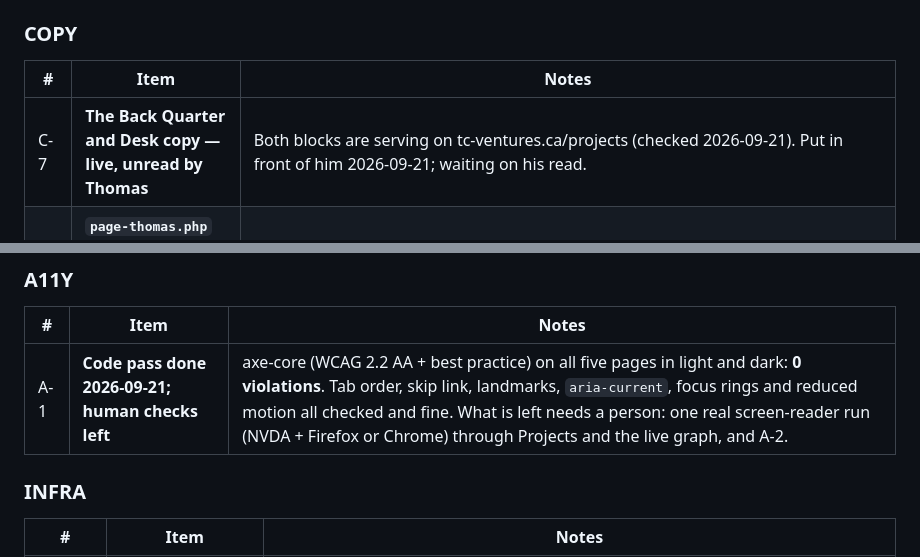
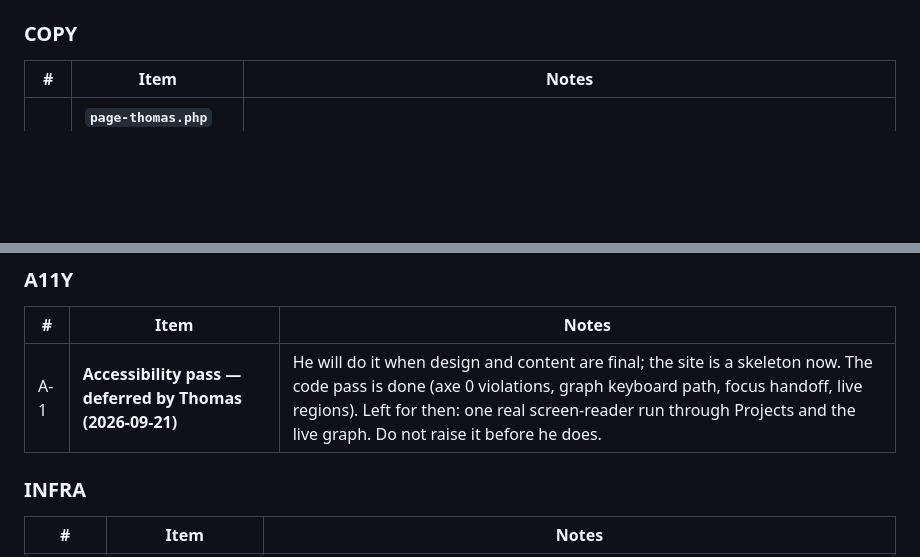
Before and after one commit to DriftingSplash9/tc-ventures-site, a Markdown page: handoff-012.md, 2 parts joined by grey strips. Drawn GitHub-style; blank space fills up the shorter version.

```diff
--- a/handoff-012.md
+++ b/handoff-012.md
@@ -131,7 +130,6 @@ Confirmed; stop re-litigating it.
 ### COPY
 | # | Item | Notes |
 |---|---|---|
-| C-7 | **The Back Quarter and Desk copy — live, unread by Thomas** | Both blocks are serving on tc-ventures.ca/projects (checked 2026-09-21). Put in front of him 2026-09-21; waiting on his read. |
 | C-9 | **`page-thomas.php` ~2010: "I couldn't get past my kitchen manager"** | Reads oddly now that he was the kitchen manager from ~2006. It may mean the senior manager above him. His prose and his call — flag it, do not rewrite it. |
 | C-11 | **Education, settled by Thomas 2026-09-20** | Four academic years at GPRC (now Northwestern Polytechnic), fall 1999 to spring 2003: **B.Sc. Pre-Pharmacy credits, 1999–2002** (three academic years), then **Power Engineering 4th Class and Class 3B plus Gas Plant Operations Levels I and II, 2002–2003**. Journeyman Chef, Red Seal, SAIT, 2012. The rebuilt .docx carries exactly this. `resume/resume-source.html` already has the B.Sc. span right; what it lacks is the Power Engineering dates, Class 3B and the college's name (see C-8 on the render path). |
 
@@ -148,7 +146,7 @@ Confirmed; stop re-litigating it.
 ### A11Y
 | # | Item | Notes |
 |---|---|---|
-| A-1 | **Code pass done 2026-09-21; human checks left** | axe-core (WCAG 2.2 AA + best practice) on all five pages in light and dark: **0 violations**. Tab order, skip link, landmarks, `aria-current`, focus rings and reduced motion all checked and fine. What is left needs a person: one real screen-reader run (NVDA + Firefox or Chrome) through Projects and the live graph, and A-2. |
+| A-1 | **Accessibility pass — deferred by Thomas (2026-09-21)** | He will do it when design and content are final; the site is a skeleton now. The code pass is done (axe 0 violations, graph keyboard path, focus handoff, live regions). Left for then: one real screen-reader run through Projects and the live graph. Do not raise it before he does. |
 
 ### INFRA
 | # | Item | Notes |
```
Also changed, not shown: other parts of handoff-012.md (+7 -11 lines).
